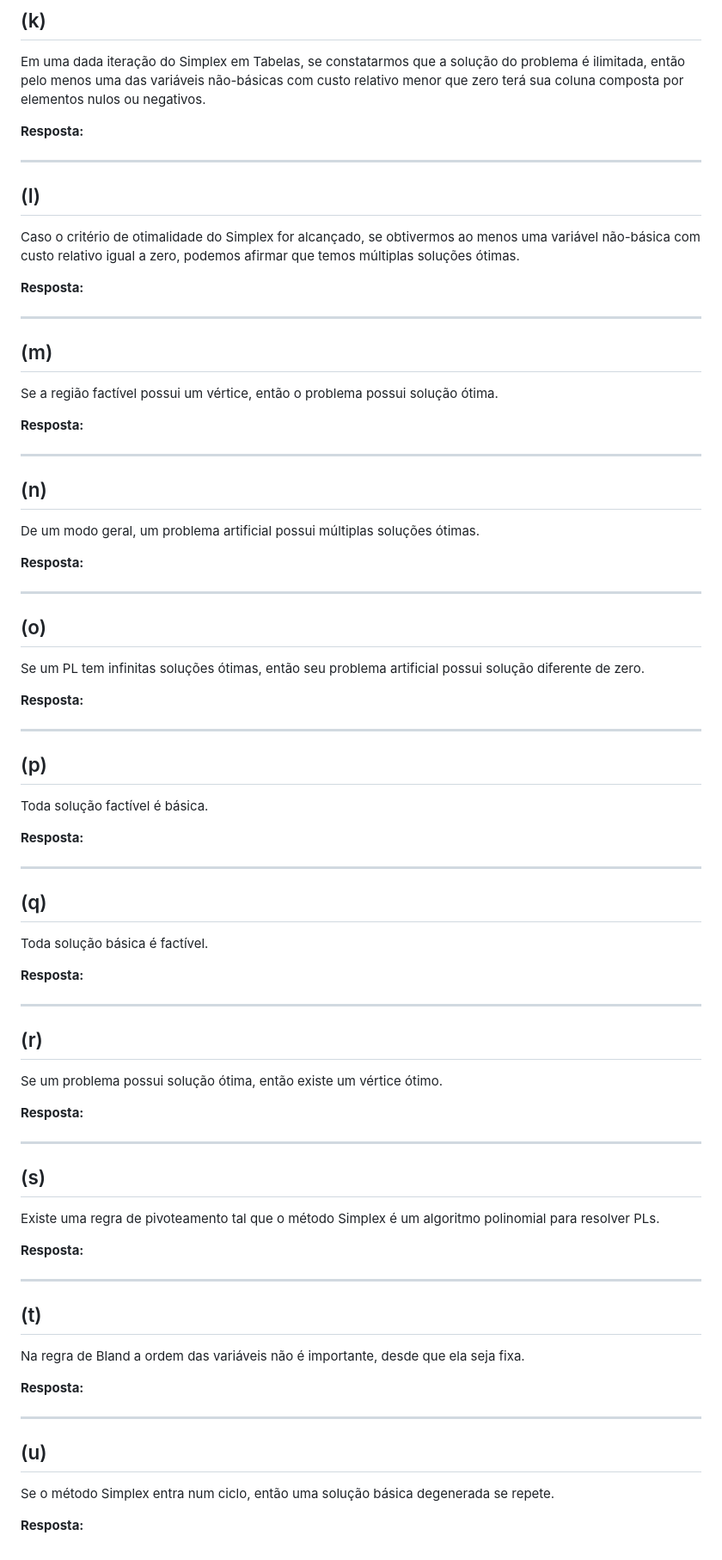
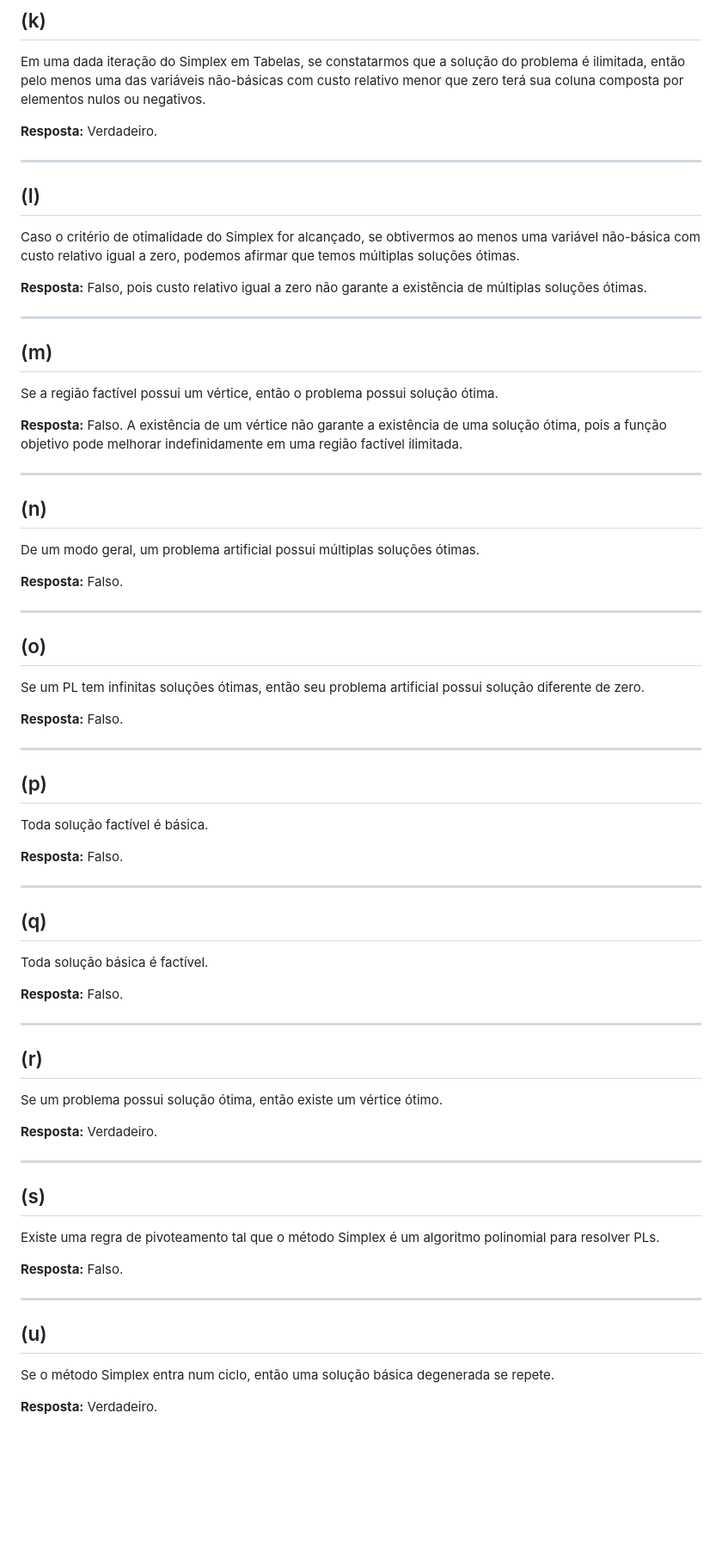
Before and after one commit to LunusMax/mathematical-programming, a Markdown page: estudos/modelagem e simplex/08_Conceitos_PL.md, the part around the change. Shown at 86% size. GitHub-like rendering; blank space fills up the shorter version.

Commit message:
docs: completa respostas do exercício 8

```diff
--- a/estudos/modelagem e simplex/08_Conceitos_PL.md
+++ b/estudos/modelagem e simplex/08_Conceitos_PL.md
@@ -188,6 +188,7 @@ A região factível é ilimitada, mas existe uma solução ótima única em
 Em uma dada iteração do Simplex em Tabelas, se constatarmos que a solução do problema é ilimitada, então pelo menos uma das variáveis não-básicas com custo relativo menor que zero terá sua coluna composta por elementos nulos ou negativos.
 
 **Resposta:**
+Verdadeiro.
 
 ---
 
@@ -195,6 +196,7 @@ Em uma dada iteração do Simplex em Tabelas, se constatarmos que a solução do
 Caso o critério de otimalidade do Simplex for alcançado, se obtivermos ao menos uma variável não-básica com custo relativo igual a zero, podemos afirmar que temos múltiplas soluções ótimas.
 
 **Resposta:**
+Falso, pois custo relativo igual a zero não garante a existência de múltiplas soluções ótimas.
 
 ---
 
@@ -202,6 +204,7 @@ Caso o critério de otimalidade do Simplex for alcançado, se obtivermos ao meno
 Se a região factível possui um vértice, então o problema possui solução ótima.
 
 **Resposta:**
+Falso. A existência de um vértice não garante a existência de uma solução ótima, pois a função objetivo pode melhorar indefinidamente em uma região factível ilimitada.
 
 ---
 
@@ -209,6 +212,7 @@ Se a região factível possui um vértice, então o problema possui solução ó
 De um modo geral, um problema artificial possui múltiplas soluções ótimas.
 
 **Resposta:**
+Falso.
 
 ---
 
@@ -216,6 +220,7 @@ De um modo geral, um problema artificial possui múltiplas soluções ótimas.
 Se um PL tem infinitas soluções ótimas, então seu problema artificial possui solução diferente de zero.
 
 **Resposta:**
+Falso.
 
 ---
 
@@ -223,6 +228,7 @@ Se um PL tem infinitas soluções ótimas, então seu problema artificial possui
 Toda solução factível é básica.
 
 **Resposta:**
+Falso.
 
 ---
 
@@ -230,6 +236,7 @@ Toda solução factível é básica.
 Toda solução básica é factível.
 
 **Resposta:**
+Falso.
 
 ---
 
@@ -237,6 +244,7 @@ Toda solução básica é factível.
 Se um problema possui solução ótima, então existe um vértice ótimo.
 
 **Resposta:**
+Verdadeiro.
 
 ---
 
@@ -244,13 +252,7 @@ Se um problema possui solução ótima, então existe um vértice ótimo.
 Existe uma regra de pivoteamento tal que o método Simplex é um algoritmo polinomial para resolver PLs.
 
 **Resposta:**
-
----
-
-## (t)
-Na regra de Bland a ordem das variáveis não é importante, desde que ela seja fixa.
-
-**Resposta:**
+Falso.
 
 ---
 
@@ -258,3 +260,4 @@ Na regra de Bland a ordem das variáveis não é importante, desde que ela seja
 Se o método Simplex entra num ciclo, então uma solução básica degenerada se repete.
 
 **Resposta:**
+Verdadeiro.
```
